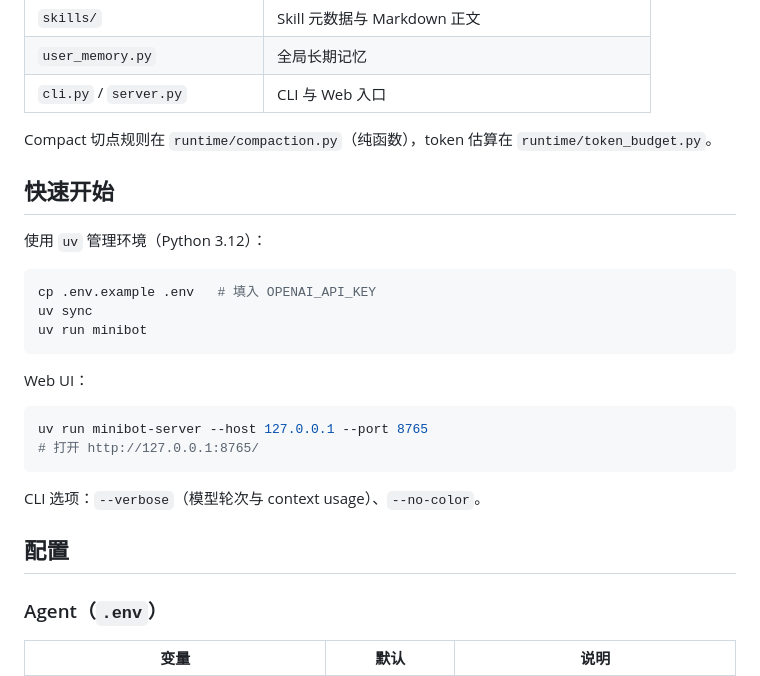
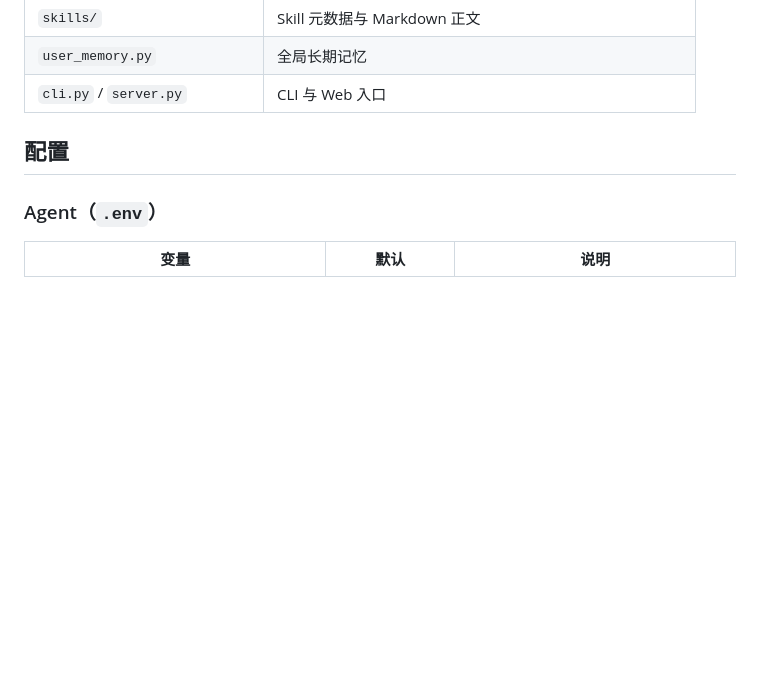
Before and after one commit to Jiminyang1/minibot, a Markdown page: README.md, the part around one of its changes. Rendered like a GitHub page; blank space fills up the shorter version.

````diff
--- a/README.md
+++ b/README.md
@@ -120,27 +122,6 @@ ToolRegistry
 | `skills/` | Skill 元数据与 Markdown 正文 |
 | `user_memory.py` | 全局长期记忆 |
 | `cli.py` / `server.py` | CLI 与 Web 入口 |
-
-Compact 切点规则在 `runtime/compaction.py`（纯函数），token 估算在 `runtime/token_budget.py`。
-
-## 快速开始
-
-使用 `uv` 管理环境（Python 3.12）：
-
-```bash
-cp .env.example .env   # 填入 OPENAI_API_KEY
-uv sync
-uv run minibot
-```
-
-Web UI：
-
-```bash
-uv run minibot-server --host 127.0.0.1 --port 8765
-# 打开 http://127.0.0.1:8765/
-```
-
-CLI 选项：`--verbose`（模型轮次与 context usage）、`--no-color`。
 
 ## 配置
 
````
Also changed, not shown: other parts of README.md (+53 -50 lines), README.en.md (+79 -97 lines).
